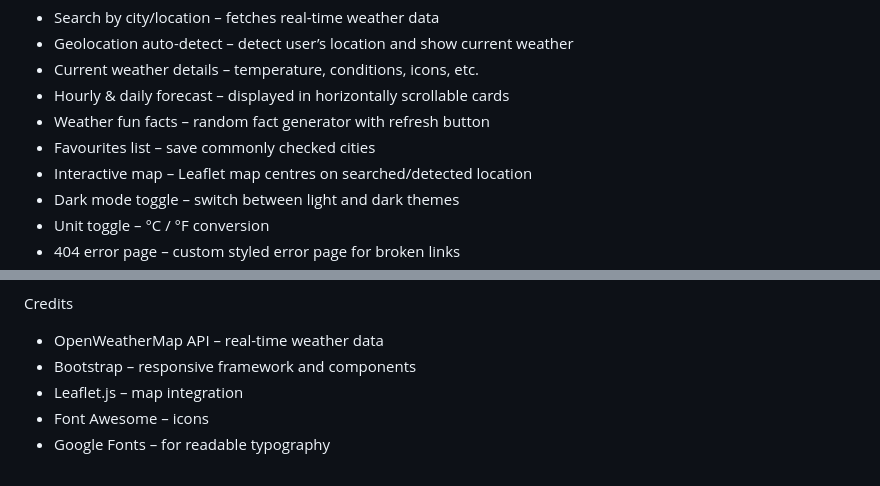
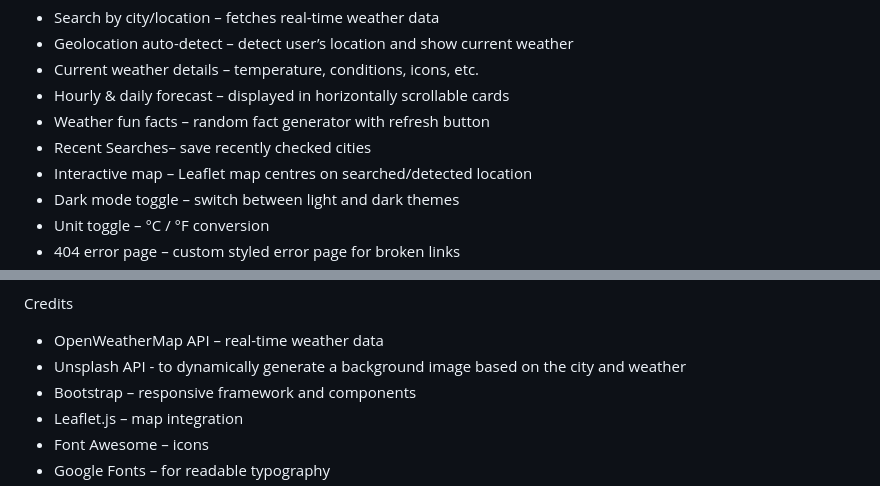
Before and after one commit to CXBeale/weather-app, a Markdown page: README.md, 2 parts joined by grey strips. Rendered like a GitHub page.

```diff
--- a/README.md
+++ b/README.md
@@ -16,7 +16,7 @@ Features
 - Current weather details – temperature, conditions, icons, etc.
 - Hourly & daily forecast – displayed in horizontally scrollable cards
 - Weather fun facts – random fact generator with refresh button
-- Favourites list – save commonly checked cities
+- Recent Searches– save recently checked cities
 - Interactive map – Leaflet map centres on searched/detected location
 - Dark mode toggle – switch between light and dark themes
 - Unit toggle – °C / °F conversion
@@ -155,6 +155,7 @@ Future Enhancements
 Credits
 
 - OpenWeatherMap API – real-time weather data
+- Unsplash API - to dynamically generate a background image based on the city and weather
 - Bootstrap – responsive framework and components
 - Leaflet.js – map integration
 - Font Awesome – icons
```
